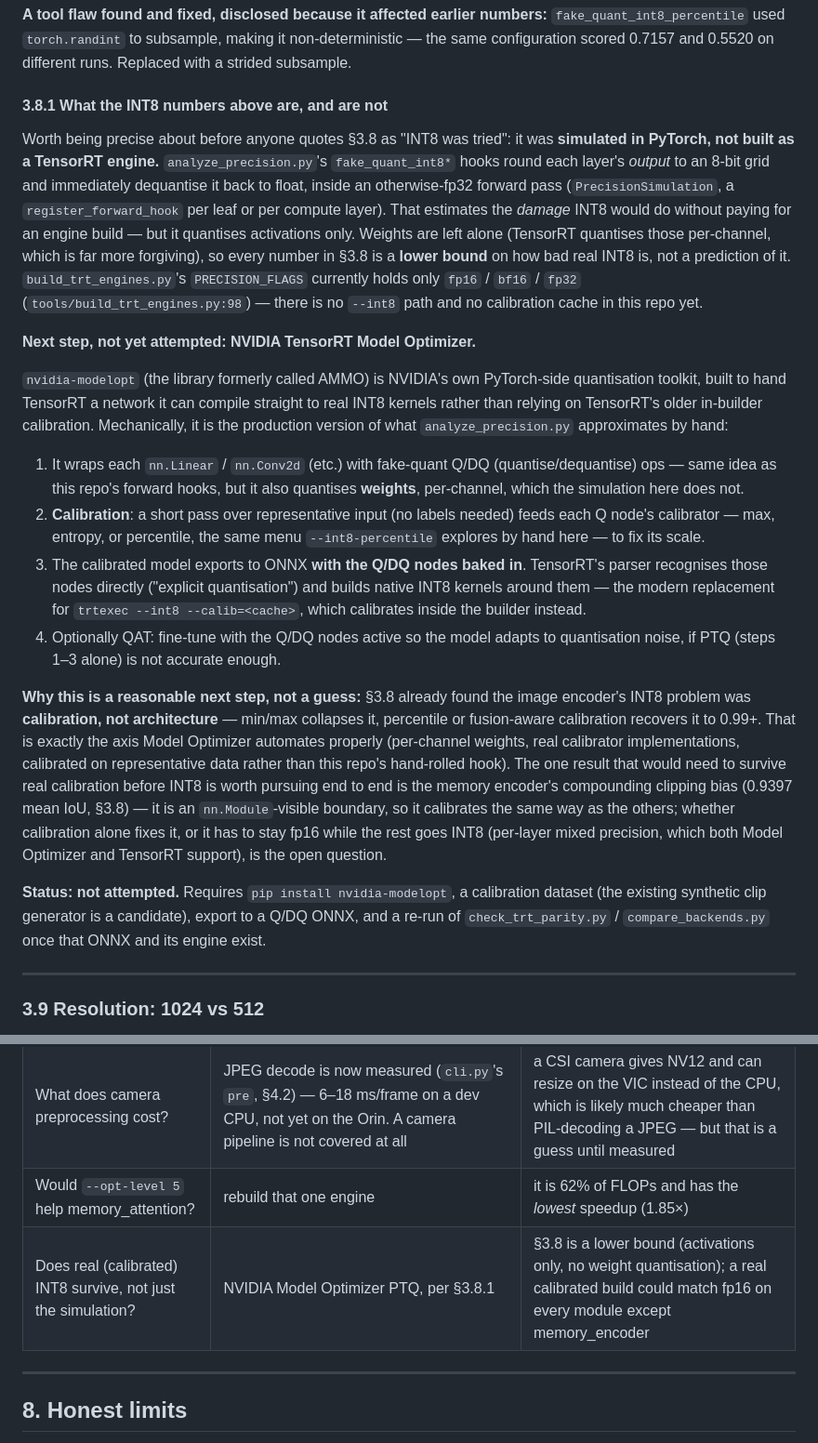
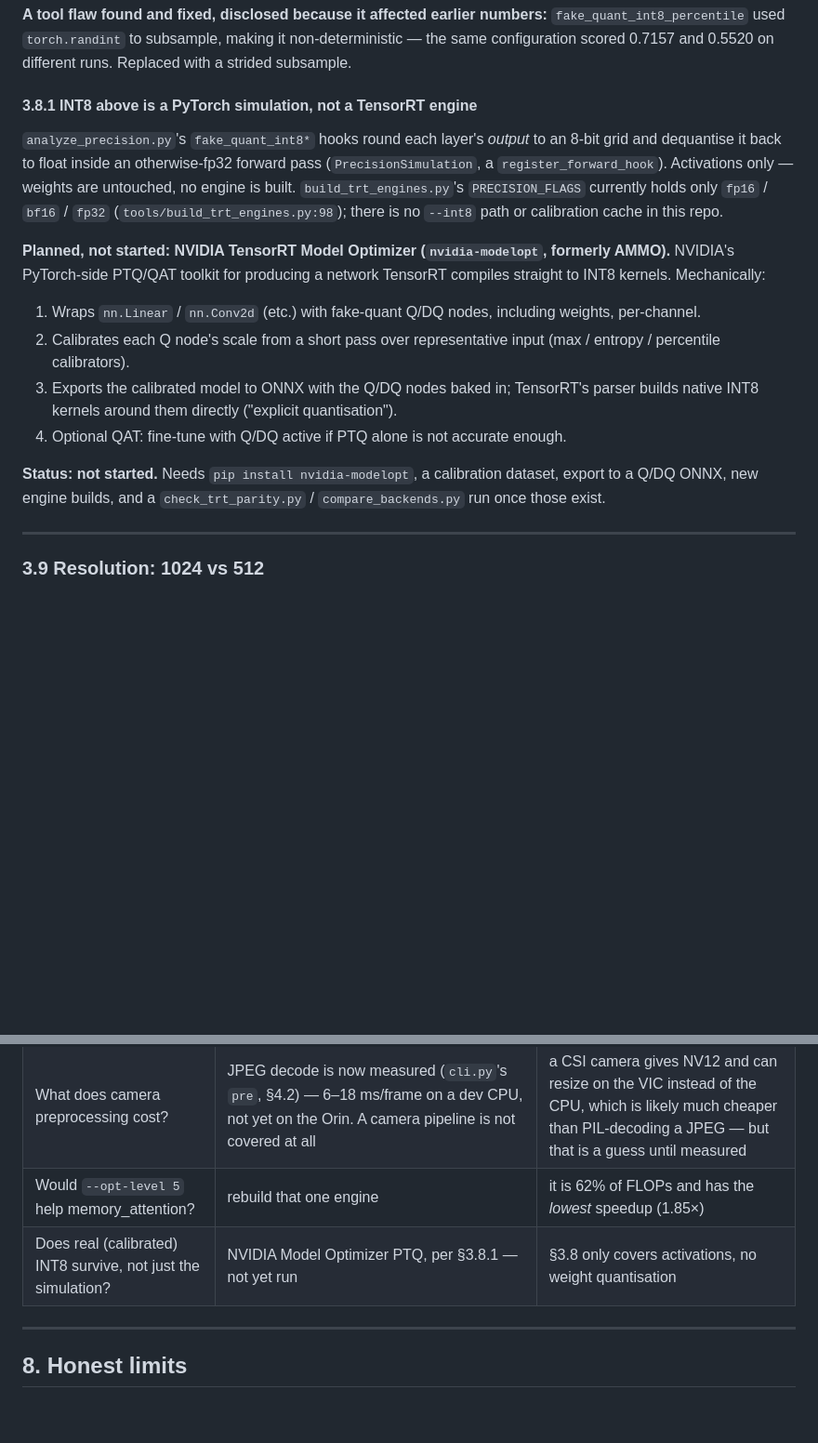
Before and after one commit to yigitkayabagci/sam-dedection, a Markdown page: docs/EXPERIMENT_LOG.md, 2 parts joined by grey strips. Shown at 93% size. GitHub-like rendering; blank space fills up the shorter version.

Commit message:
Trim commentary from the Model Optimizer note, keep it strictly planned
Drop the "why this is a reasonable next step" reasoning and the
prediction about which modules would survive real calibration -- none
of that was tested, so it does not belong next to numbers that were.
Section now states what the current INT8 simulation does and does not
cover, what Model Optimizer mechanically does, and that it has not been
run, with nothing in between.

```diff
--- a/docs/EXPERIMENT_LOG.md
+++ b/docs/EXPERIMENT_LOG.md
@@ -364,60 +364,33 @@ matters only if activations overflow fp16 — measured, they do not.
 non-deterministic — the same configuration scored 0.7157 and 0.5520 on
 different runs. Replaced with a strided subsample.
 
-#### 3.8.1 What the INT8 numbers above are, and are not
+#### 3.8.1 INT8 above is a PyTorch simulation, not a TensorRT engine
 
-Worth being precise about before anyone quotes §3.8 as "INT8 was tried": it
-was **simulated in PyTorch, not built as a TensorRT engine.**
 `analyze_precision.py`'s `fake_quant_int8*` hooks round each layer's *output*
-to an 8-bit grid and immediately dequantise it back to float, inside an
-otherwise-fp32 forward pass (`PrecisionSimulation`, a `register_forward_hook`
-per leaf or per compute layer). That estimates the *damage* INT8 would do
-without paying for an engine build — but it quantises activations only.
-Weights are left alone (TensorRT quantises those per-channel, which is far
-more forgiving), so every number in §3.8 is a **lower bound** on how bad real
-INT8 is, not a prediction of it. `build_trt_engines.py`'s `PRECISION_FLAGS`
-currently holds only `fp16` / `bf16` / `fp32` (`tools/build_trt_engines.py:98`)
-— there is no `--int8` path and no calibration cache in this repo yet.
+to an 8-bit grid and dequantise it back to float inside an otherwise-fp32
+forward pass (`PrecisionSimulation`, a `register_forward_hook`). Activations
+only — weights are untouched, no engine is built. `build_trt_engines.py`'s
+`PRECISION_FLAGS` currently holds only `fp16` / `bf16` / `fp32`
+(`tools/build_trt_engines.py:98`); there is no `--int8` path or calibration
+cache in this repo.
 
-**Next step, not yet attempted: NVIDIA TensorRT Model Optimizer.**
+**Planned, not started: NVIDIA TensorRT Model Optimizer (`nvidia-modelopt`,
+formerly AMMO).** NVIDIA's PyTorch-side PTQ/QAT toolkit for producing a
+network TensorRT compiles straight to INT8 kernels. Mechanically:
 
-`nvidia-modelopt` (the library formerly called AMMO) is NVIDIA's own
-PyTorch-side quantisation toolkit, built to hand TensorRT a network it can
-compile straight to real INT8 kernels rather than relying on TensorRT's older
-in-builder calibration. Mechanically, it is the production version of what
-`analyze_precision.py` approximates by hand:
+1. Wraps `nn.Linear` / `nn.Conv2d` (etc.) with fake-quant Q/DQ nodes,
+   including weights, per-channel.
+2. Calibrates each Q node's scale from a short pass over representative
+   input (max / entropy / percentile calibrators).
+3. Exports the calibrated model to ONNX with the Q/DQ nodes baked in;
+   TensorRT's parser builds native INT8 kernels around them directly
+   ("explicit quantisation").
+4. Optional QAT: fine-tune with Q/DQ active if PTQ alone is not accurate
+   enough.
 
-1. It wraps each `nn.Linear` / `nn.Conv2d` (etc.) with fake-quant Q/DQ
-   (quantise/dequantise) ops — same idea as this repo's forward hooks, but it
-   also quantises **weights**, per-channel, which the simulation here does not.
-2. **Calibration**: a short pass over representative input (no labels needed)
-   feeds each Q node's calibrator — max, entropy, or percentile, the same menu
-   `--int8-percentile` explores by hand here — to fix its scale.
-3. The calibrated model exports to ONNX **with the Q/DQ nodes baked in**.
-   TensorRT's parser recognises those nodes directly ("explicit
-   quantisation") and builds native INT8 kernels around them — the modern
-   replacement for `trtexec --int8 --calib=<cache>`, which calibrates inside
-   the builder instead.
-4. Optionally QAT: fine-tune with the Q/DQ nodes active so the model adapts to
-   quantisation noise, if PTQ (steps 1–3 alone) is not accurate enough.
-
-**Why this is a reasonable next step, not a guess:** §3.8 already found the
-image encoder's INT8 problem was **calibration, not architecture** — min/max
-collapses it, percentile or fusion-aware calibration recovers it to 0.99+.
-That is exactly the axis Model Optimizer automates properly (per-channel
-weights, real calibrator implementations, calibrated on representative data
-rather than this repo's hand-rolled hook). The one result that would need to
-survive real calibration before INT8 is worth pursuing end to end is the
-memory encoder's compounding clipping bias (0.9397 mean IoU, §3.8) — it is an
-`nn.Module`-visible boundary, so it calibrates the same way as the others;
-whether calibration alone fixes it, or it has to stay fp16 while the rest goes
-INT8 (per-layer mixed precision, which both Model Optimizer and TensorRT
-support), is the open question.
-
-**Status: not attempted.** Requires `pip install nvidia-modelopt`, a
-calibration dataset (the existing synthetic clip generator is a candidate),
-export to a Q/DQ ONNX, and a re-run of `check_trt_parity.py` /
-`compare_backends.py` once that ONNX and its engine exist.
+**Status: not started.** Needs `pip install nvidia-modelopt`, a calibration
+dataset, export to a Q/DQ ONNX, new engine builds, and a
+`check_trt_parity.py` / `compare_backends.py` run once those exist.
 
 ---
 
@@ -751,7 +724,7 @@ encodings use four and they build; only a `Tile` whose repeats trace back to a
 | Does target size affect frame time? | `sweep_prompt.py` | if not flat, something depends on content |
 | What does camera preprocessing cost? | JPEG decode is now measured (`cli.py`'s `pre`, §4.2) — 6–18 ms/frame on a dev CPU, not yet on the Orin. A camera pipeline is not covered at all | a CSI camera gives NV12 and can resize on the VIC instead of the CPU, which is likely much cheaper than PIL-decoding a JPEG — but that is a guess until measured |
 | Would `--opt-level 5` help memory_attention? | rebuild that one engine | it is 62% of FLOPs and has the *lowest* speedup (1.85×) |
-| Does real (calibrated) INT8 survive, not just the simulation? | NVIDIA Model Optimizer PTQ, per §3.8.1 | §3.8 is a lower bound (activations only, no weight quantisation); a real calibrated build could match fp16 on every module except memory_encoder |
+| Does real (calibrated) INT8 survive, not just the simulation? | NVIDIA Model Optimizer PTQ, per §3.8.1 — not yet run | §3.8 only covers activations, no weight quantisation |
 
 ---
 
```
